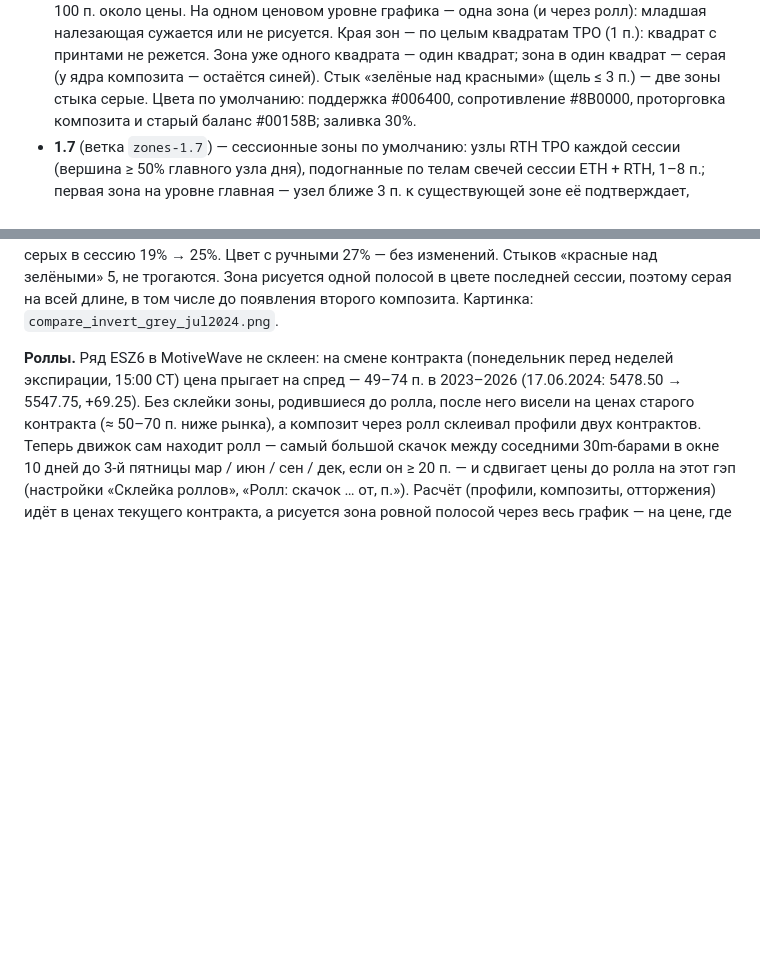
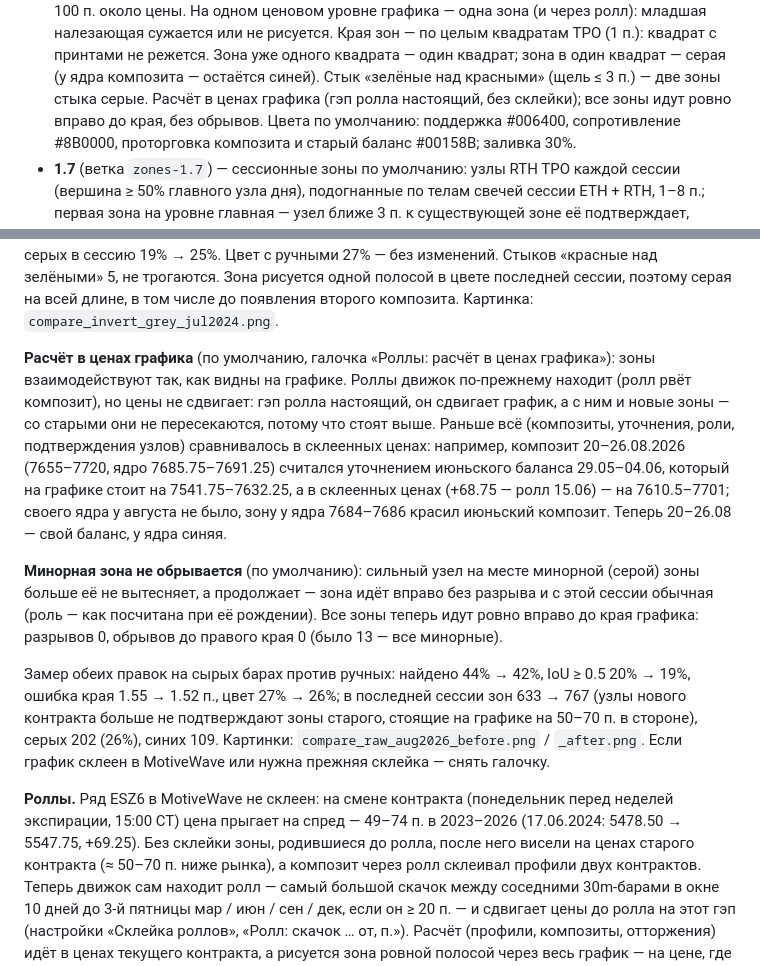
Before and after one commit to Soseeeska/Patterns, a Markdown page: motivewave/README.md, 2 parts joined by grey strips. GitHub-like rendering; blank space fills up the shorter version.

```diff
--- a/motivewave/README.md
+++ b/motivewave/README.md
@@ -33,6 +33,7 @@
   Края зон — по целым квадратам TPO (1 п.): квадрат с принтами не режется.
   Зона уже одного квадрата — один квадрат; зона в один квадрат — серая (у ядра композита — остаётся синей).
   Стык «зелёные над красными» (щель ≤ 3 п.) — две зоны стыка серые.
+  Расчёт в ценах графика (гэп ролла настоящий, без склейки); все зоны идут ровно вправо до края, без обрывов.
   Цвета по умолчанию: поддержка #006400, сопротивление #8B0000, проторговка композита и старый баланс #00158B;
   заливка 30%.
 - **1.7** (ветка `zones-1.7`) — сессионные зоны по умолчанию: узлы RTH TPO каждой сессии (вершина ≥ 50%
@@ -160,6 +161,23 @@
 средняя доля серых в сессию 19% → 25%. Цвет с ручными 27% — без изменений. Стыков «красные над зелёными» 5, не трогаются.
 Зона рисуется одной полосой в цвете последней сессии, поэтому серая на всей длине, в том числе до появления второго
 композита. Картинка: `compare_invert_grey_jul2024.png`.
+
+**Расчёт в ценах графика** (по умолчанию, галочка «Роллы: расчёт в ценах графика»): зоны взаимодействуют так, как видны
+на графике. Роллы движок по-прежнему находит (ролл рвёт композит), но цены не сдвигает: гэп ролла настоящий, он сдвигает
+график, а с ним и новые зоны — со старыми они не пересекаются, потому что стоят выше. Раньше всё (композиты, уточнения, роли,
+подтверждения узлов) сравнивалось в склеенных ценах: например, композит 20–26.08.2026 (7655–7720, ядро 7685.75–7691.25)
+считался уточнением июньского баланса 29.05–04.06, который на графике стоит на 7541.75–7632.25, а в склеенных ценах (+68.75 —
+ролл 15.06) — на 7610.5–7701; своего ядра у августа не было, зону у ядра 7684–7686 красил июньский композит. Теперь
+20–26.08 — свой баланс, у ядра синяя.
+
+**Минорная зона не обрывается** (по умолчанию): сильный узел на месте минорной (серой) зоны больше её не вытесняет, а
+продолжает — зона идёт вправо без разрыва и с этой сессии обычная (роль — как посчитана при её рождении). Все зоны теперь
+идут ровно вправо до края графика: разрывов 0, обрывов до правого края 0 (было 13 — все минорные).
+
+Замер обеих правок на сырых барах против ручных: найдено 44% → 42%, IoU ≥ 0.5 20% → 19%, ошибка края 1.55 → 1.52 п., цвет
+27% → 26%; в последней сессии зон 633 → 767 (узлы нового контракта больше не подтверждают зоны старого, стоящие на графике
+на 50–70 п. в стороне), серых 202 (26%), синих 109. Картинки: `compare_raw_aug2026_before.png` / `_after.png`.
+Если график склеен в MotiveWave или нужна прежняя склейка — снять галочку.
 
 **Роллы.** Ряд ESZ6 в MotiveWave не склеен: на смене контракта (понедельник перед неделей экспирации,
 15:00 CT) цена прыгает на спред — 49–74 п. в 2023–2026 (17.06.2024: 5478.50 → 5547.75, +69.25). Без
```
Also changed, not shown: motivewave/HANDOFF.md (+6 -2 lines), motivewave/compare_raw_aug2026_after.png (added), motivewave/compare_raw_aug2026_before.png (added), 5 other files.
